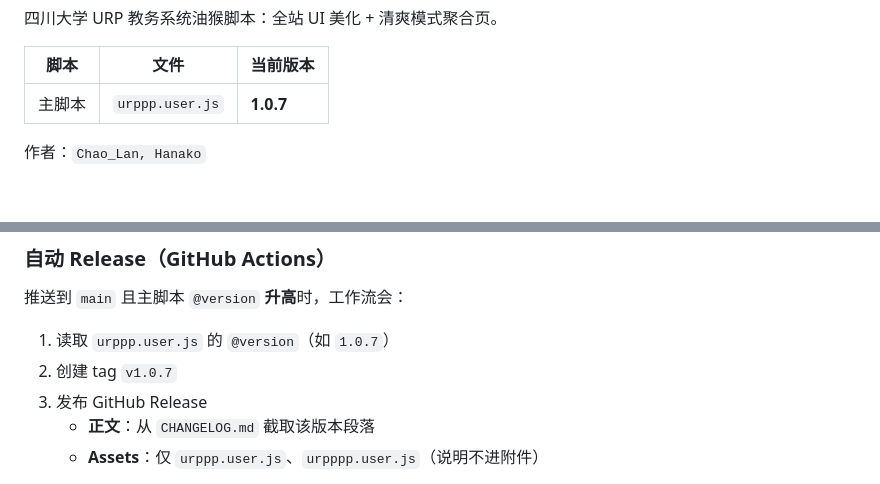
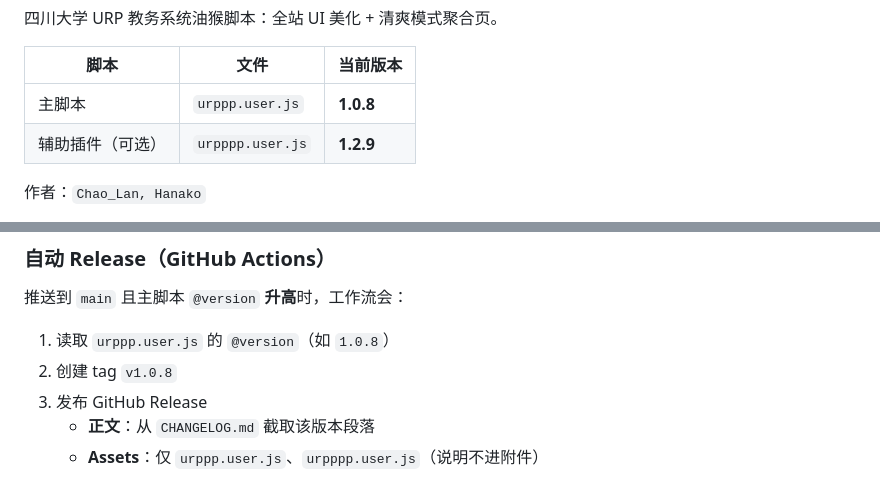
Before and after one commit to chaolan2019/SCU-URP-plusplus, a Markdown page: README.md, 2 parts joined by grey strips. Drawn GitHub-style; blank space fills up the shorter version.

```diff
--- a/README.md
+++ b/README.md
@@ -4,7 +4,8 @@
 
 | 脚本 | 文件 | 当前版本 |
 |------|------|----------|
-| 主脚本 | `urppp.user.js` | **1.0.7** |
+| 主脚本 | `urppp.user.js` | **1.0.8** |
+| 辅助插件（可选） | `urpppp.user.js` | **1.2.9** |
 
 作者：`Chao_Lan, Hanako`
 
@@ -129,8 +143,8 @@ node --check urppp.user.js
 
 推送到 `main` 且主脚本 `@version` **升高**时，工作流会：
 
-1. 读取 `urppp.user.js` 的 `@version`（如 `1.0.7`）
-2. 创建 tag `v1.0.7`
+1. 读取 `urppp.user.js` 的 `@version`（如 `1.0.8`）
+2. 创建 tag `v1.0.8`
 3. 发布 GitHub Release
    - **正文**：从 `CHANGELOG.md` 截取该版本段落
    - **Assets**：仅 `urppp.user.js`、`urpppp.user.js`（说明不进附件）
```
Also changed, not shown: other parts of README.md (+19 -6 lines), CHANGELOG.md (+6 -1 lines), README_.md (+5 -4 lines).
